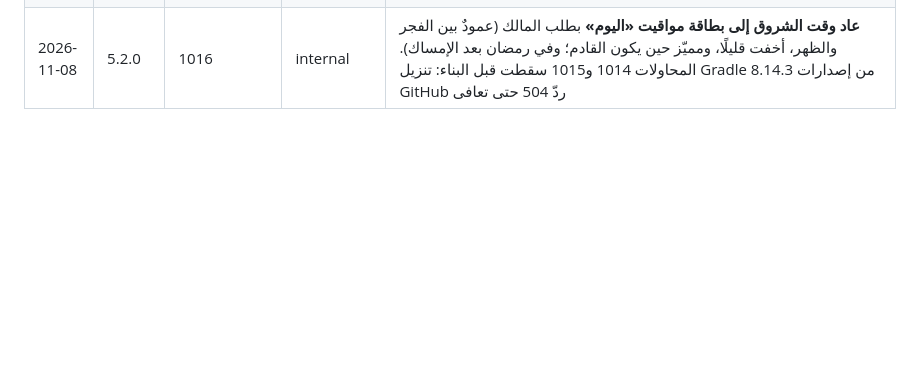
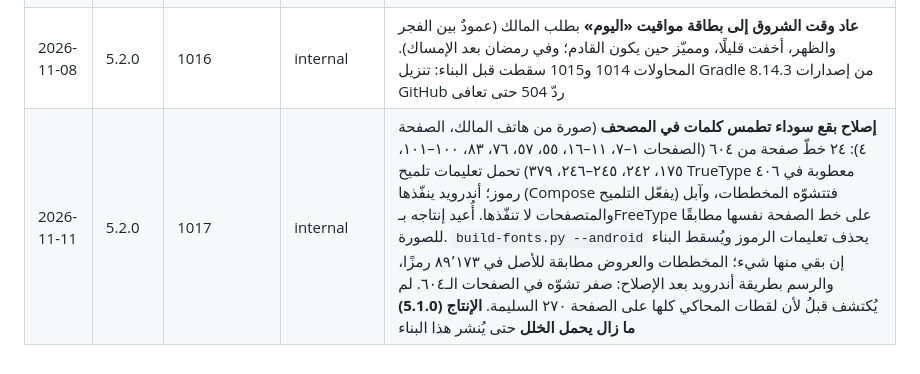
Before and after one commit to osamafa86-dotcom/mediapro, a Markdown page: sakinah-android/store/README.md, the part around the change. Drawn GitHub-style; blank space fills up the shorter version.

Commit message:
store log: Android 5.2.0 (1017) on internal with the Mushaf hinting fix [skip ci]
Co-Authored-By: Claude Fable 5.2 <noreply@anthropic.com>
Claude-Session: https://claude.ai/code/session_01MtsXNuDQd6sBfZeAo8CMsC

```diff
--- a/sakinah-android/store/README.md
+++ b/sakinah-android/store/README.md
@@ -56,3 +56,4 @@
 | 2026-10-12 | 5.1.0 | 1001 | production | **منشورة على Google Play** (قبلتها Google ونُشرت تلقائيًا؛ Play Console: حالة التطبيق «مرحلة الإنتاج»، وصفحة المتجر تردّ 200 بالاسمين العربي والإنجليزي) · https://play.google.com/store/apps/details?id=org.emdatra.sakinah |
 | 2026-10-12 | 5.1.1 | — | — | **تصغير الحجم**: خطوط الصفحات إلى حزمة أصول fast-follow (المتجر 128 → ~17 م.ب)؛ القارئ يعمل بوضع النص حتى تكتمل مع بطاقة تقدّم وزر لبيانات الهاتف ؛ R8 بلا تشويش. قِيس: تنزيل المتجر **7.5 م.ب** (bundletool get-size)، والمحاكي ببناء الإصدار يجلب الحزمة ويعرض الصفحات (wilt 38289980596) — رُفع إلى الاختبار الداخلي (1006؛ المحاولتان 1003 و1005 سقطتا قبل الرفع: 503 من jsDelivr ثم استيراد ناقص في build-fonts) |
 | 2026-11-08 | 5.2.0 | 1016 | internal | **عاد وقت الشروق إلى بطاقة مواقيت «اليوم»** بطلب المالك (عمودٌ بين الفجر والظهر، أخفت قليلًا، ومميّز حين يكون القادم؛ وفي رمضان بعد الإمساك). المحاولات 1014 و1015 سقطت قبل البناء: تنزيل Gradle 8.14.3 من إصدارات GitHub ردّ 504 حتى تعافى |
+| 2026-11-11 | 5.2.0 | 1017 | internal | **إصلاح بقع سوداء تطمس كلمات في المصحف** (صورة من هاتف المالك، الصفحة ٤): ٢٤ خطّ صفحة من ٦٠٤ (الصفحات ١–٧، ١١–١٦، ٥٥، ٥٧، ٧٦، ٨٣، ١٠٠–١٠١، ١٧٥، ٢٤٢، ٢٤٥–٢٤٦، ٣٧٩) تحمل تعليمات تلميح TrueType معطوبة في ٤٠٦ رموز؛ أندرويد ينفّذها (Compose يفعّل التلميح) فتتشوّه المخططات، وآبل والمتصفحات لا تنفّذها. أُعيد إنتاجه بـFreeType على خط الصفحة نفسها مطابقًا للصورة. `build-fonts.py --android` يحذف تعليمات الرموز ويُسقط البناء إن بقي منها شيء؛ المخططات والعروض مطابقة للأصل في ٨٩٬١٧٣ رمزًا، والرسم بطريقة أندرويد بعد الإصلاح: صفر تشوّه في الصفحات الـ٦٠٤. لم يُكتشف قبلُ لأن لقطات المحاكي كلها على الصفحة ٢٧٠ السليمة. **الإنتاج (5.1.0) ما زال يحمل الخلل** حتى يُنشر هذا البناء |
```
